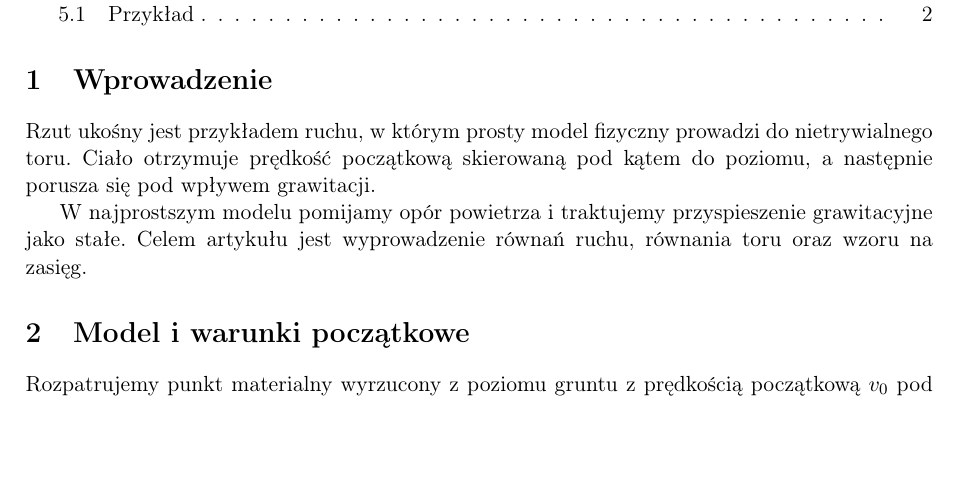
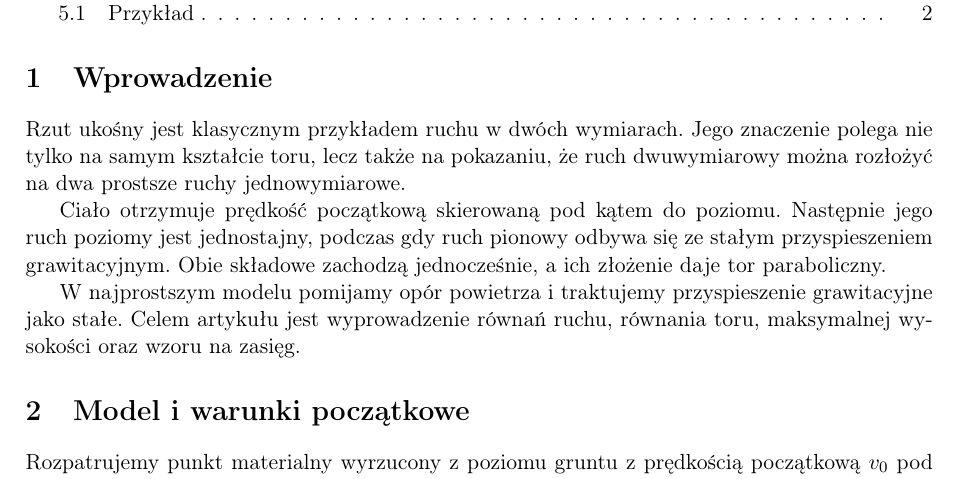
Before and after one commit to dchorazkiewicz/git-HTML-history, a LaTeX document (article/main.tex, which reads article/sections/01-wprowadzenie.tex): part of page 1 of 2, cut so that both start at the same text, the shorter picture padded with empty space. Compiled offline with pdfLaTeX.

Commit message:
article(intro): explain superposition of horizontal and vertical motion

```diff
--- a/article/sections/01-wprowadzenie.tex
+++ b/article/sections/01-wprowadzenie.tex
@@ -1,10 +1,15 @@
 % history-id: intro
 \section{Wprowadzenie}
 
-Rzut ukośny jest przykładem ruchu, w którym prosty model fizyczny prowadzi do
-nietrywialnego toru. Ciało otrzymuje prędkość początkową skierowaną pod kątem
-do poziomu, a następnie porusza się pod wpływem grawitacji.
+Rzut ukośny jest klasycznym przykładem ruchu w dwóch wymiarach. Jego znaczenie
+polega nie tylko na samym kształcie toru, lecz także na pokazaniu, że ruch
+dwuwymiarowy można rozłożyć na dwa prostsze ruchy jednowymiarowe.
+
+Ciało otrzymuje prędkość początkową skierowaną pod kątem do poziomu. Następnie
+jego ruch poziomy jest jednostajny, podczas gdy ruch pionowy odbywa się ze
+stałym przyspieszeniem grawitacyjnym. Obie składowe zachodzą jednocześnie,
+a ich złożenie daje tor paraboliczny.
 
 W najprostszym modelu pomijamy opór powietrza i traktujemy przyspieszenie
 grawitacyjne jako stałe. Celem artykułu jest wyprowadzenie równań ruchu,
-równania toru oraz wzoru na zasięg.
+równania toru, maksymalnej wysokości oraz wzoru na zasięg.
```
